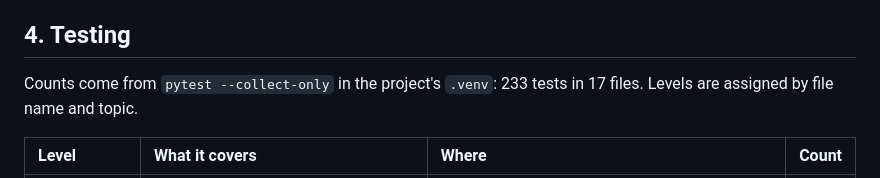
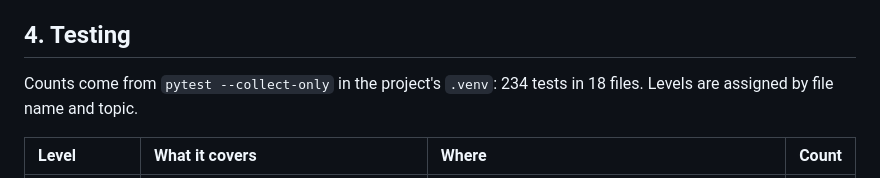
Before and after one commit to vishnuatgit/SupplyTrace, a Markdown page: docs/sdlc.md, the part around the change. GitHub-like rendering.

Commit message:
SDLC doc: 234 tests in 18 files (benchmark test added)

```diff
--- a/docs/sdlc.md
+++ b/docs/sdlc.md
@@ -25,7 +25,7 @@ SupplyTrace checks supplier XML invoices with deterministic rules, points each r
 
 ## 4. Testing
 
-Counts come from `pytest --collect-only` in the project's `.venv`: 233 tests in 17 files. Levels are assigned by file name and topic.
+Counts come from `pytest --collect-only` in the project's `.venv`: 234 tests in 18 files. Levels are assigned by file name and topic.
 
 | Level | What it covers | Where | Count |
 |:--|:--|:--|--:|
```
